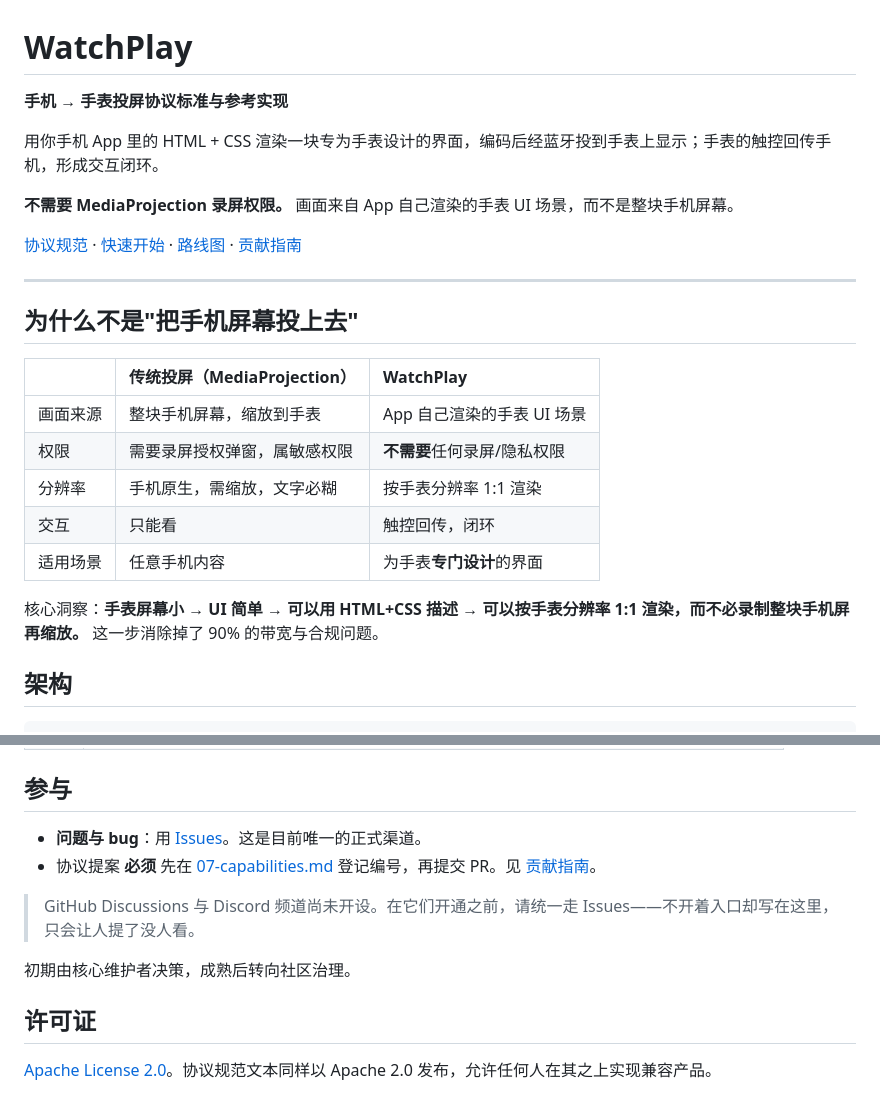
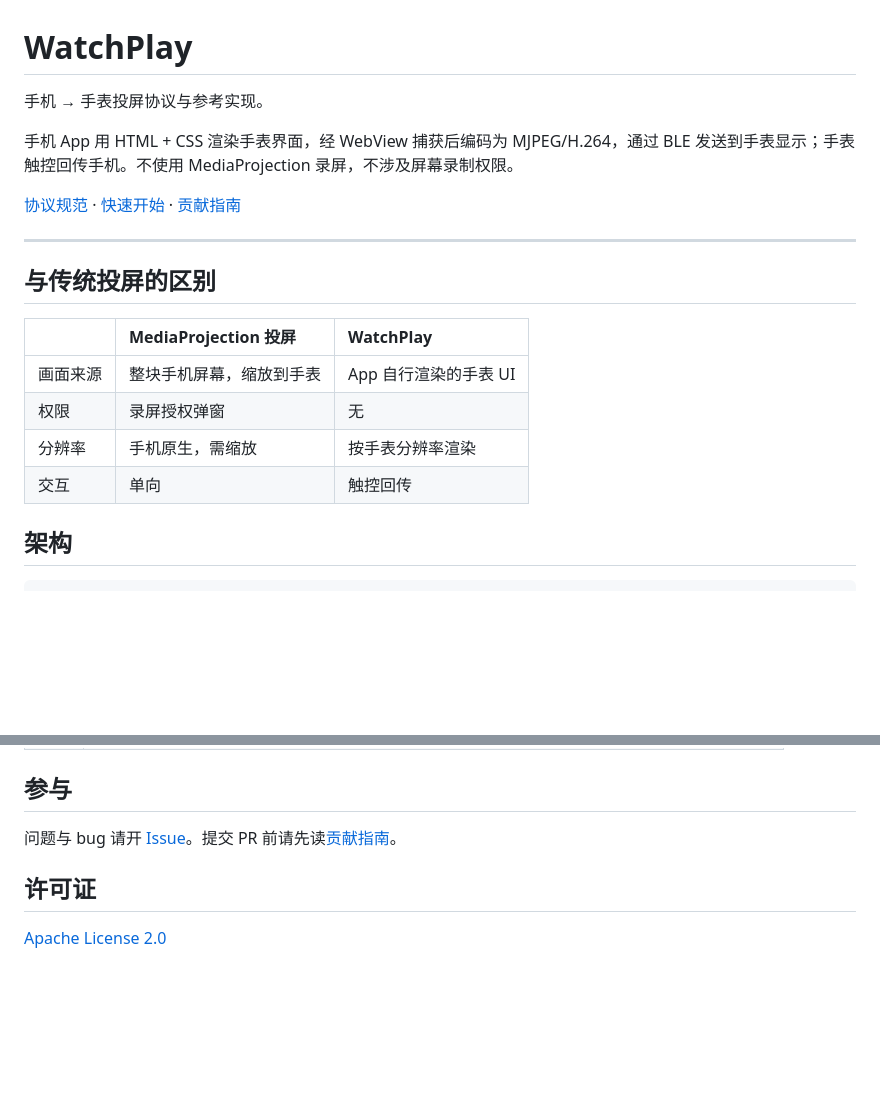
Before and after one commit to newMalloc/WatchPlay, a Markdown page: README.md, 2 parts joined by grey strips. GitHub-like rendering; blank space fills up the shorter version.

```diff
--- a/README.md
+++ b/README.md
@@ -1,26 +1,21 @@
 # WatchPlay
 
-**手机 → 手表投屏协议标准与参考实现**
+手机 → 手表投屏协议与参考实现。
 
-用你手机 App 里的 HTML + CSS 渲染一块专为手表设计的界面，编码后经蓝牙投到手表上显示；手表的触控回传手机，形成交互闭环。
+手机 App 用 HTML + CSS 渲染手表界面，经 WebView 捕获后编码为 MJPEG/H.264，通过 BLE 发送到手表显示；手表触控回传手机。不使用 MediaProjection 录屏，不涉及屏幕录制权限。
 
-**不需要 MediaProjection 录屏权限。** 画面来自 App 自己渲染的手表 UI 场景，而不是整块手机屏幕。
-
-[协议规范](docs/spec/00-overview.md) · [快速开始](docs/guides/getting-started.md) · [路线图](#路线图) · [贡献指南](CONTRIBUTING.md)
+[协议规范](docs/spec/00-overview.md) · [快速开始](docs/guides/getting-started.md) · [贡献指南](CONTRIBUTING.md)
 
 ---
 
-## 为什么不是"把手机屏幕投上去"
+## 与传统投屏的区别
 
-| | 传统投屏（MediaProjection） | WatchPlay |
+| | MediaProjection 投屏 | WatchPlay |
 | :--- | :--- | :--- |
-| 画面来源 | 整块手机屏幕，缩放到手表 | App 自己渲染的手表 UI 场景 |
-| 权限 | 需要录屏授权弹窗，属敏感权限 | **不需要**任何录屏/隐私权限 |
-| 分辨率 | 手机原生，需缩放，文字必糊 | 按手表分辨率 1:1 渲染 |
-| 交互 | 只能看 | 触控回传，闭环 |
-| 适用场景 | 任意手机内容 | 为手表**专门设计**的界面 |
-
-核心洞察：**手表屏幕小 → UI 简单 → 可以用 HTML+CSS 描述 → 可以按手表分辨率 1:1 渲染，而不必录制整块手机屏再缩放。** 这一步消除掉了 90% 的带宽与合规问题。
+| 画面来源 | 整块手机屏幕，缩放到手表 | App 自行渲染的手表 UI |
+| 权限 | 录屏授权弹窗 | 无 |
+| 分辨率 | 手机原生，需缩放 | 按手表分辨率渲染 |
+| 交互 | 单向 | 触控回传 |
 
 ## 架构
 
@@ -128,13 +119,8 @@ python tools/check_doc_links.py      # 校验文档交叉引用与锚点
 
 ## 参与
 
-- **问题与 bug**：用 [Issues](https://github.com/newMalloc/WatchPlay/issues)。这是目前唯一的正式渠道。
-- 协议提案 **必须** 先在 [07-capabilities.md](docs/spec/07-capabilities.md) 登记编号，再提交 PR。见 [贡献指南](CONTRIBUTING.md)。
-
-> GitHub Discussions 与 Discord 频道尚未开设。在它们开通之前，请统一走 Issues——不开着入口却写在这里，只会让人提了没人看。
-
-初期由核心维护者决策，成熟后转向社区治理。
+问题与 bug 请开 [Issue](https://github.com/newMalloc/WatchPlay/issues)。提交 PR 前请先读[贡献指南](CONTRIBUTING.md)。
 
 ## 许可证
 
-[Apache License 2.0](LICENSE)。协议规范文本同样以 Apache 2.0 发布，允许任何人在其之上实现兼容产品。
+[Apache License 2.0](LICENSE)
```
Also changed, not shown: other parts of README.md (+16 -20 lines), CONTRIBUTING.md (+7 -7 lines), tools/README.md (+3 -3 lines).
